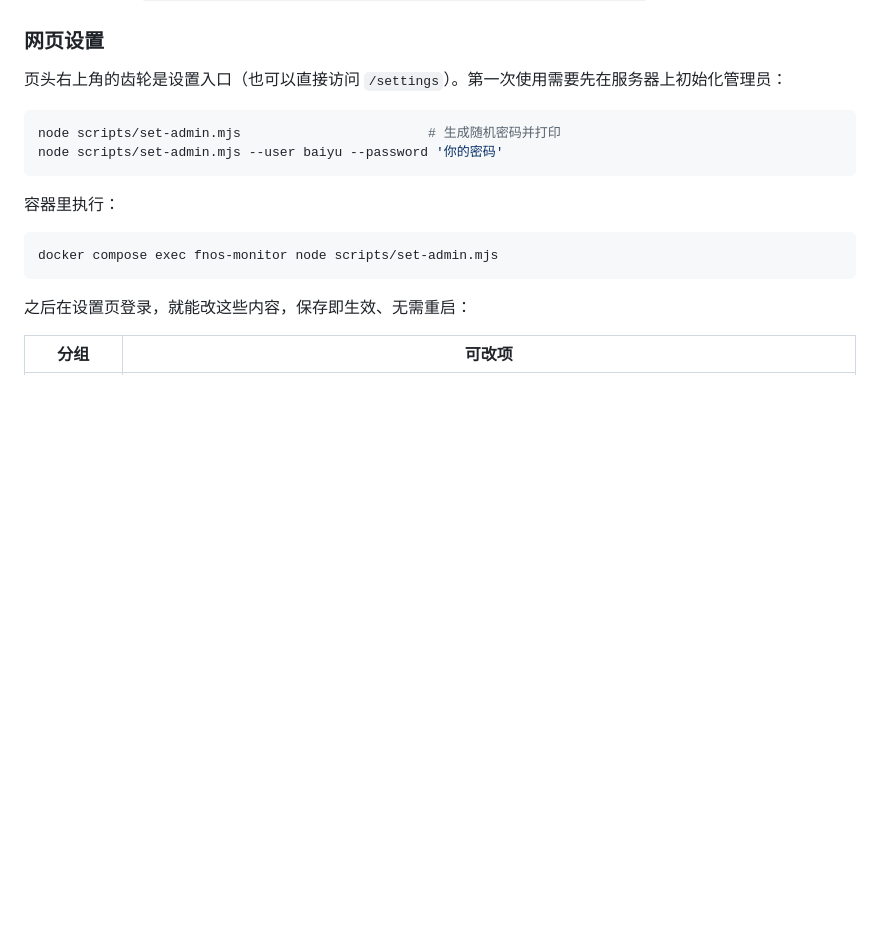
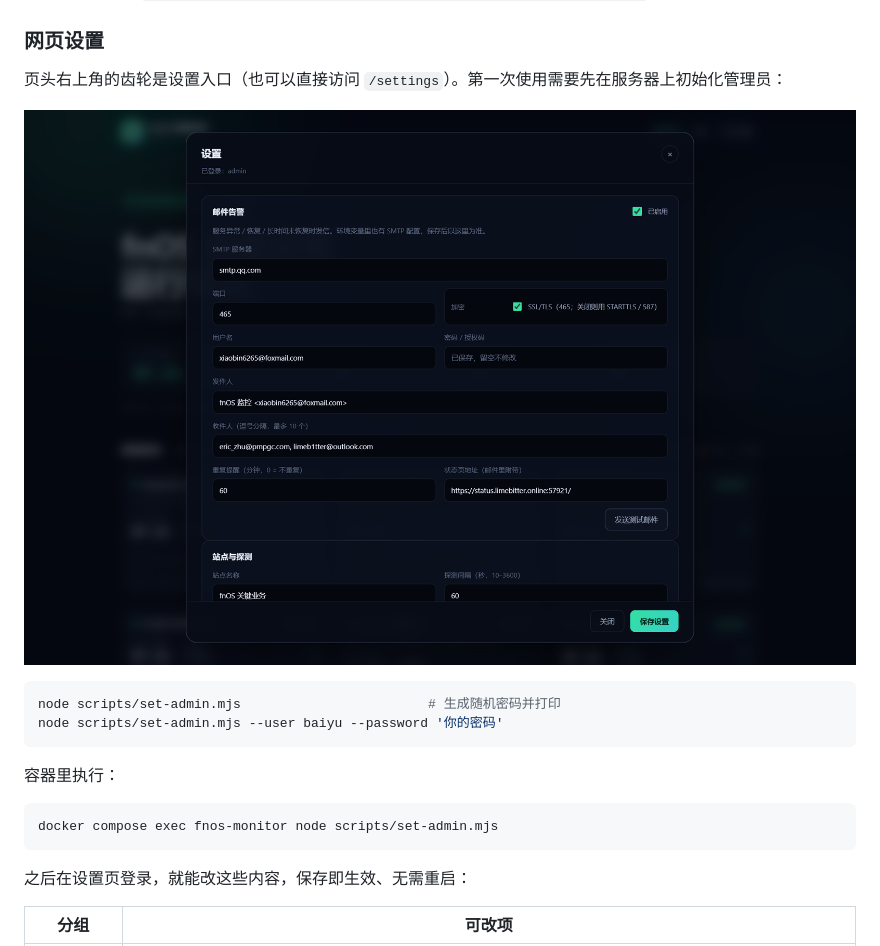
Before and after one commit to LIMEBITTER/fnos-monitor, a Markdown page: README.md, the part around the change. Drawn GitHub-style; pictures changed too: docs/screenshots/settings.png (added); blank space fills up the shorter version.

Commit message:
docs: 补充网页设置界面截图 (FM-010)

````diff
--- a/README.md
+++ b/README.md
@@ -196,6 +196,8 @@ node scripts/send-test-mail.mjs     # 或 pnpm mail:test
 
 页头右上角的齿轮是设置入口（也可以直接访问 `/settings`）。第一次使用需要先在服务器上初始化管理员：
 
+![网页设置](docs/screenshots/settings.png)
+
 ```bash
 node scripts/set-admin.mjs                        # 生成随机密码并打印
 node scripts/set-admin.mjs --user baiyu --password '你的密码'
````
